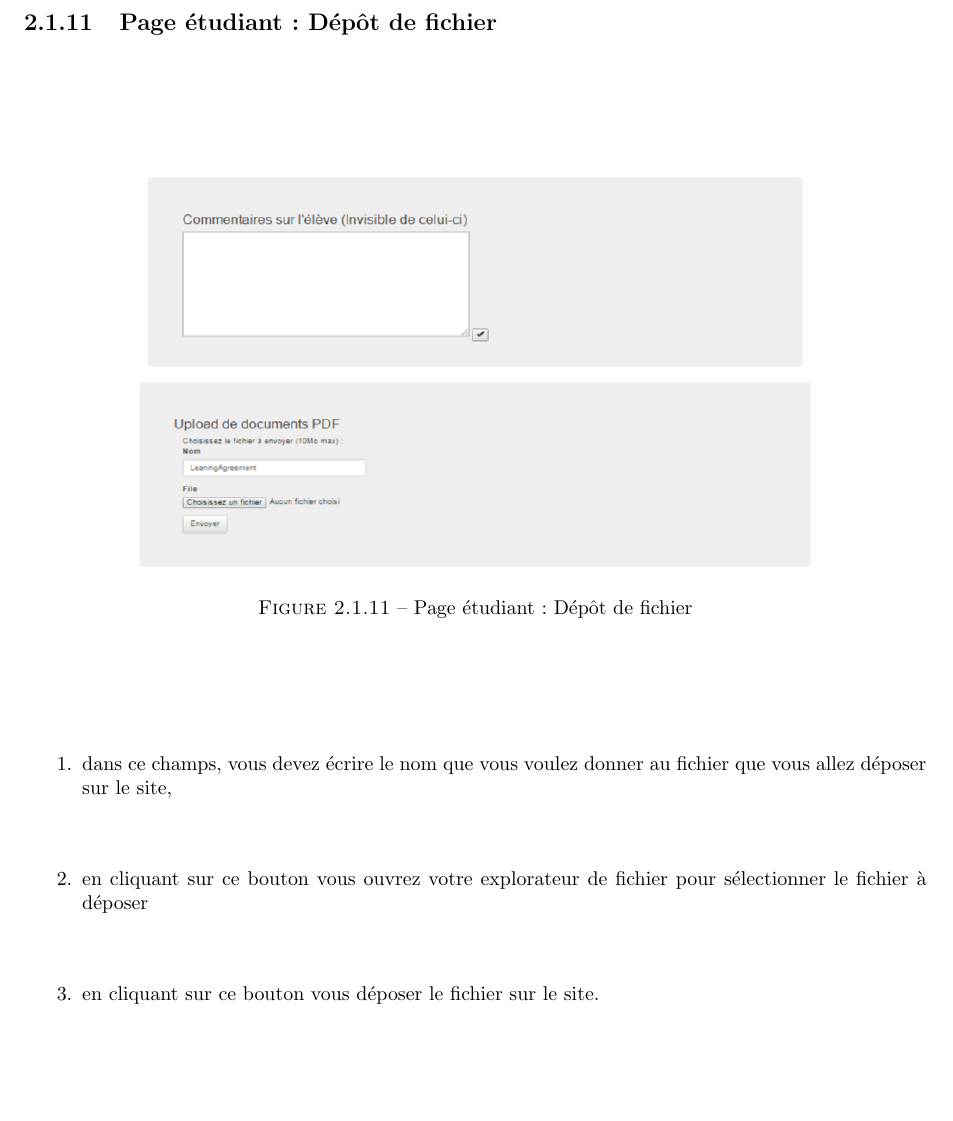
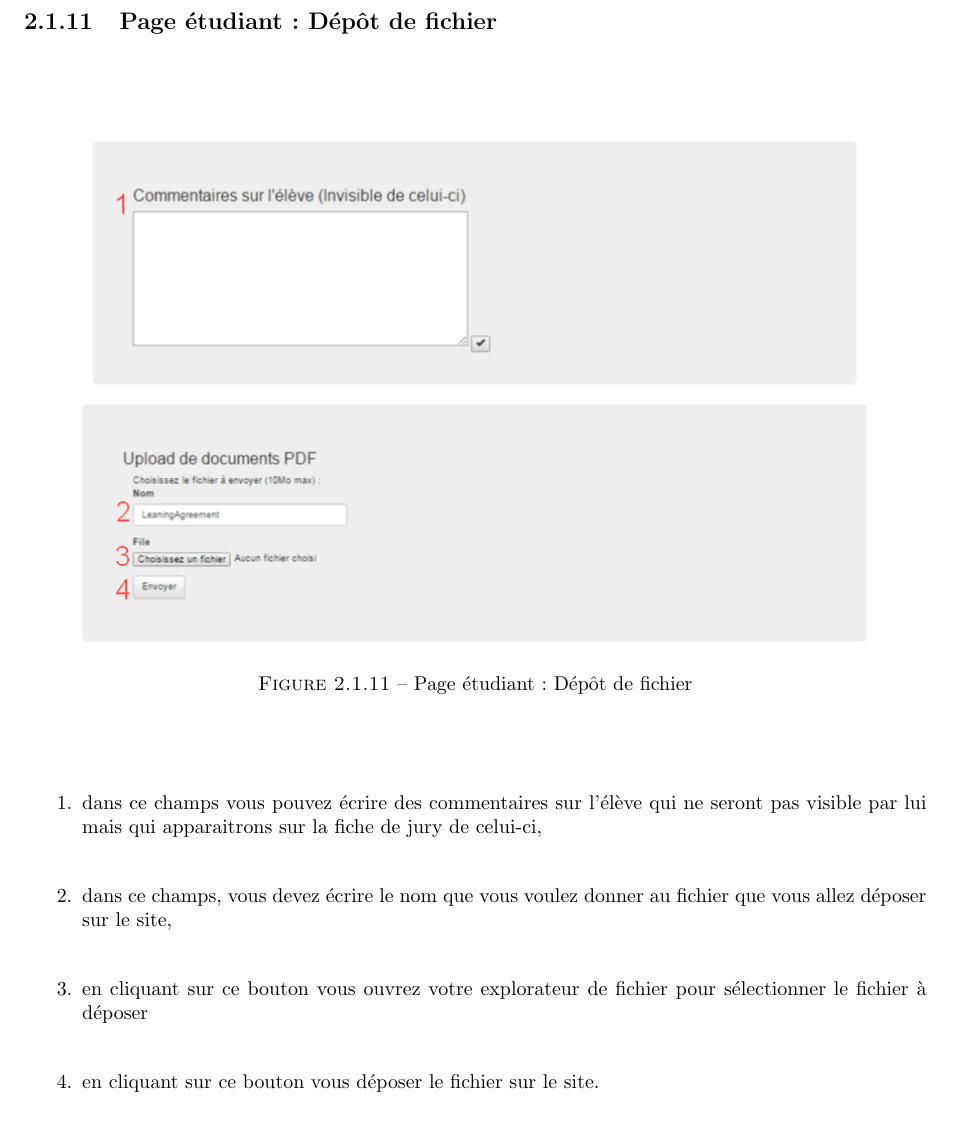
Before and after one commit to Livda/ILikeToMoveIt, a LaTeX document (Doc utilisateur/RAPPORT.tex, which reads Doc utilisateur/administrateur.tex): part of page 15 of 26, cut so that both start at the same text, the shorter picture padded with empty space. Compiled offline with pdfLaTeX.

Commit message:
version encore plus de la balle finale utilisateur

```diff
--- a/Doc utilisateur/administrateur.tex
+++ b/Doc utilisateur/administrateur.tex
@@ -194,11 +194,12 @@ Cette sur cette page que l'administrateur arrive à sa connexion. Depuis ce hub,
           \label{ef}
           \begin{figure}[H]
           	\centering
-          	\includegraphics[width=12cm,height=7cm]{Images/Admin/ajout_fichier_admin.png}
+          	\includegraphics[width=14cm,height=9cm]{Images/Admin/ajout_fichier_admin.png}
           	\caption{Page étudiant : Dépôt de fichier}
 
           \end{figure}
            \begin{enumerate}
+           	\item dans ce champs vous pouvez écrire des commentaires sur l'élève qui ne seront pas visible par lui mais qui apparaitrons sur la fiche de jury de celui-ci,
            	\item dans ce champs, vous devez écrire le nom que vous voulez donner au fichier que vous allez déposer sur le site,
            	\item en cliquant sur ce bouton vous ouvrez votre explorateur de fichier pour sélectionner le fichier à déposer
            	\item en cliquant sur ce bouton vous déposer le fichier sur le site.
```
Also changed, not shown: Doc utilisateur/Images/Admin/ajout_fichier_admin.png.
